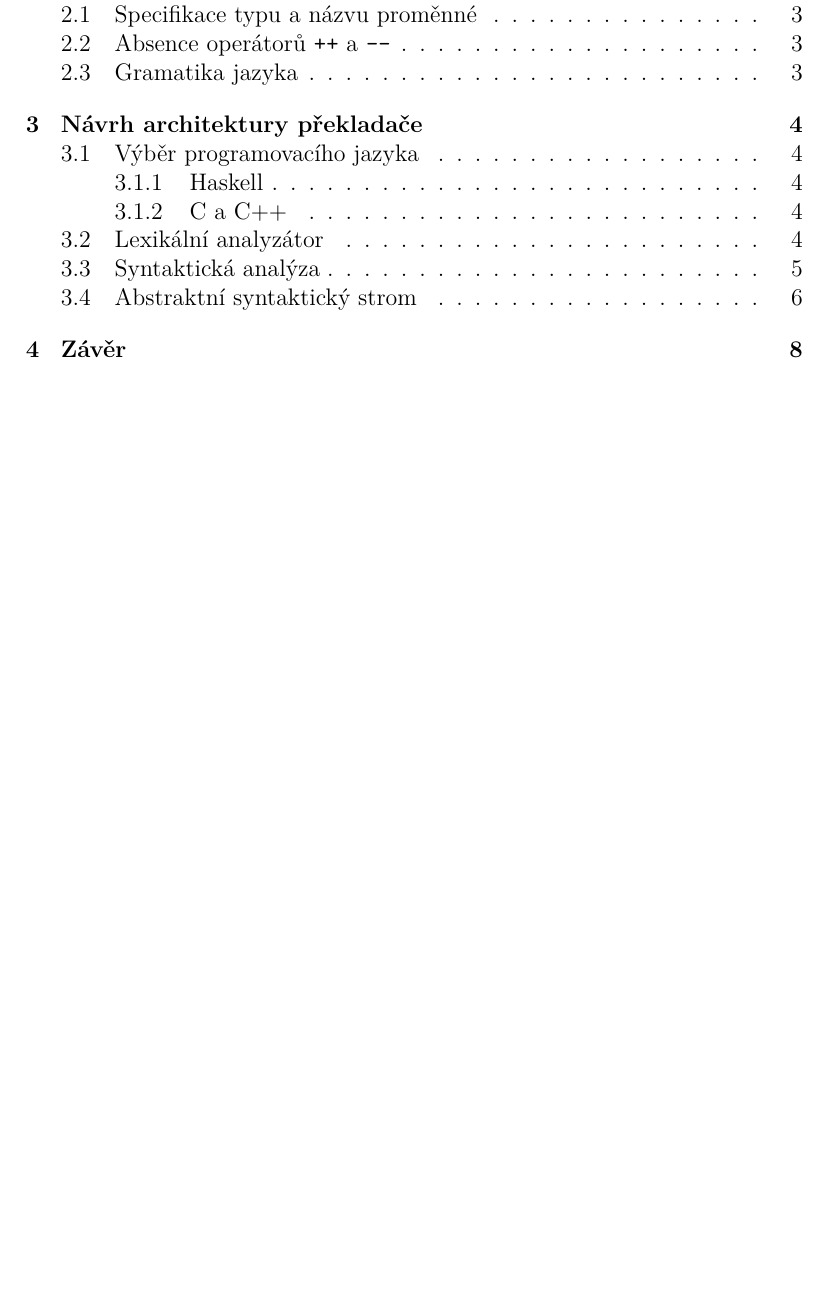
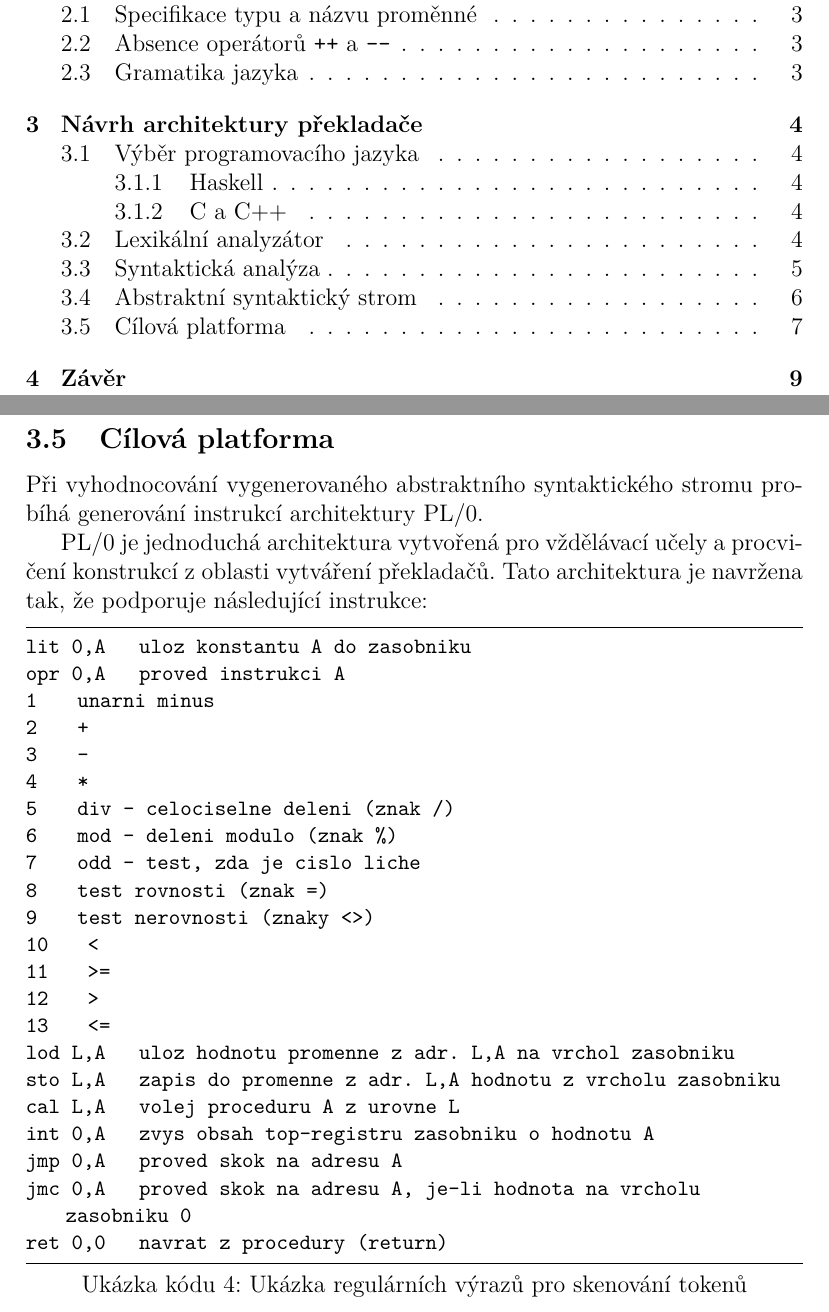
Before and after one commit to topnax/kiv-fjp-sp, a LaTeX document (doc/doc.tex): part of page 2 of 9 before the commit and two parts of pages 2 and 8 of 10 after it, the two joined at a grey line, cut so that both start at the same text, the shorter picture padded with empty space. Compiled offline with pdfLaTeX.

Commit message:
added target architecture as well as PL/0 description

```diff
--- a/doc/doc.tex
+++ b/doc/doc.tex
@@ -240,6 +240,37 @@ Aby bylo možné generovat kód či instrukce překládaného zdrojového kódu
 
 Generování abstraktního syntaktického stromu probíhá během zpracovávání tokenů během syntaktické analýzy.
 
+\subsection{Cílová platforma}
+Při vyhodnocování vygenerovaného abstraktního syntaktického stromu probíhá generování instrukcí architektury PL/0.
+
+PL/0 je jednoduchá architektura vytvořená pro vždělávací učely a procvičení konstrukcí z oblasti vytváření překladačů. Tato architektura je navržena tak, že podporuje následující instrukce:
+
+\begin{lstlisting}[caption={Ukázka regulárních výrazů pro skenování tokenů}, captionpos=b, style=flex]
+lit 0,A    uloz konstantu A do zasobniku
+opr 0,A    proved instrukci A
+1    unarni minus
+2    +
+3    -
+4    *
+5    div - celociselne deleni (znak /)
+6    mod - deleni modulo (znak %)
+7    odd - test, zda je cislo liche
+8    test rovnosti (znak =)
+9    test nerovnosti (znaky <>)
+10    <
+11    >=
+12    >
+13    <=
+lod L,A    uloz hodnotu promenne z adr. L,A na vrchol zasobniku
+sto L,A    zapis do promenne z adr. L,A hodnotu z vrcholu zasobniku
+cal L,A    volej proceduru A z urovne L
+int 0,A    zvys obsah top-registru zasobniku o hodnotu A
+jmp 0,A    proved skok na adresu A
+jmc 0,A    proved skok na adresu A, je-li hodnota na vrcholu zasobniku 0
+ret 0,0    navrat z procedury (return)
+\end{lstlisting}
+
+
 
 \begin{figure}[!ht]
     \centering
```
Also changed, not shown: doc/doc.tex (2 more changed lines).
